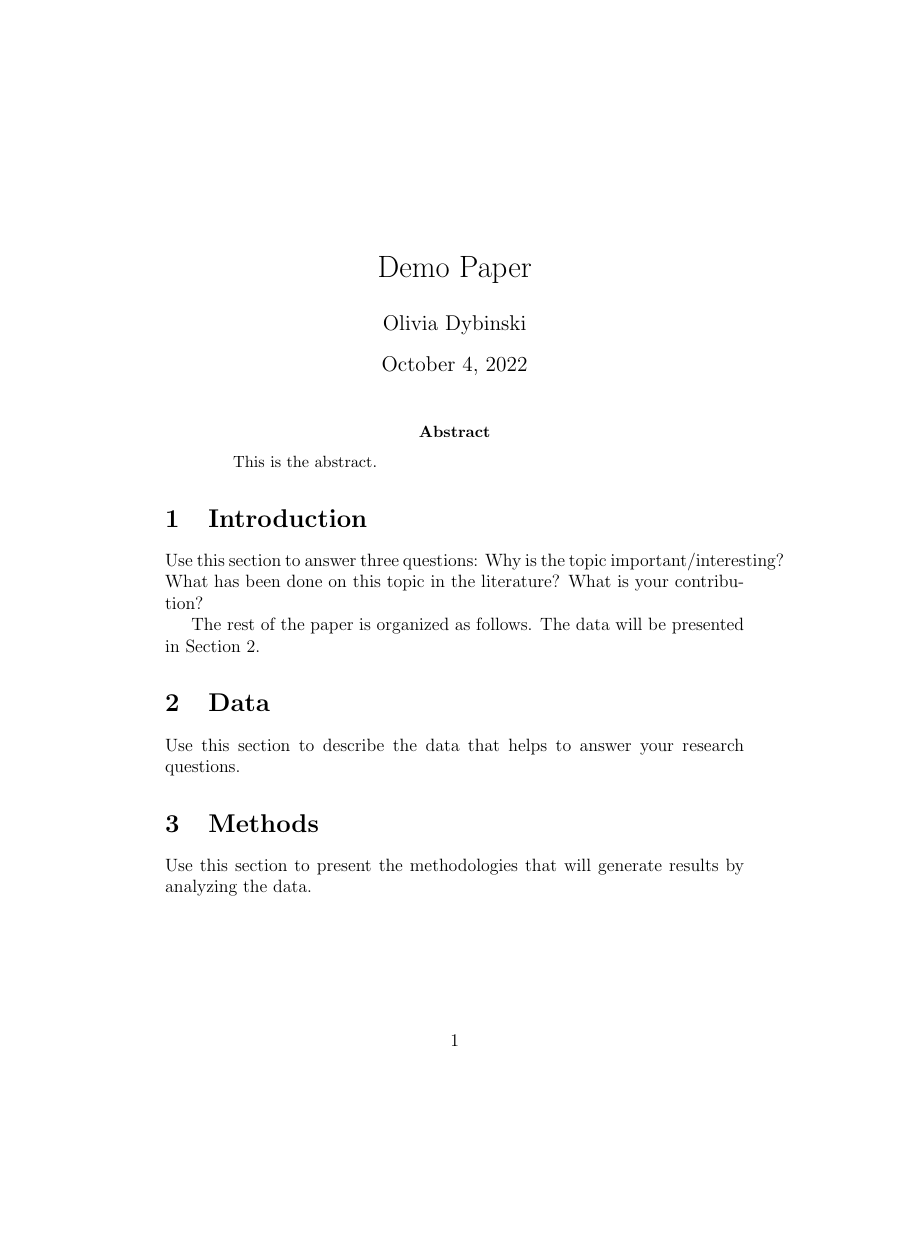
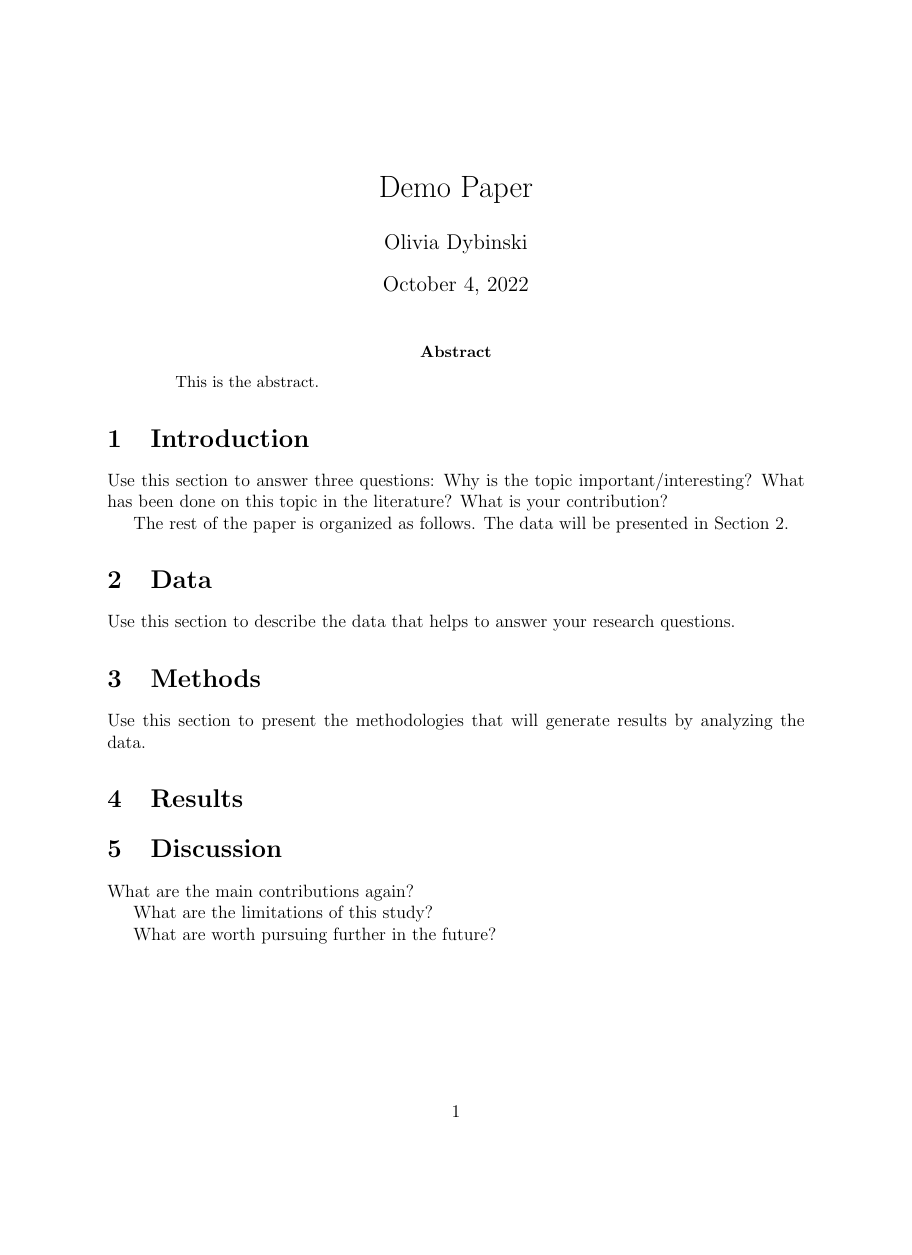
Before and after one commit to statds/jump-start-with-latex-oliviadybinski, a LaTeX paper (Manuscript/manuscript.tex): page 1 of 2 before the commit and the whole page after it, the shorter picture padded with empty space. Compiled offline with pdfLaTeX.

Commit message:
preamble

```diff
--- a/Manuscript/manuscript.tex
+++ b/Manuscript/manuscript.tex
@@ -1,7 +1,12 @@
 \documentclass[12pt]{article}
 
  %% preamble
-
+ \usepackage[utf8]{inputenc}
+ \usepackage{amsmath}
+ \usepackage[margin = 1in]{geometry}
+ \usepackage{graphicx}
+ \usepackage{booktabs}
+ \usepackage{natbib}
 
 
  %% meta data
```
